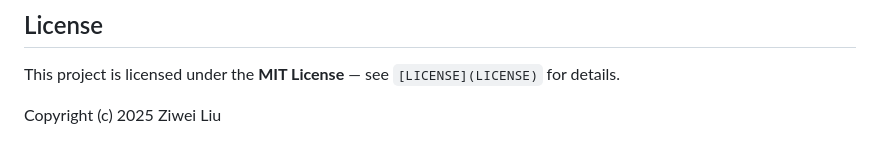
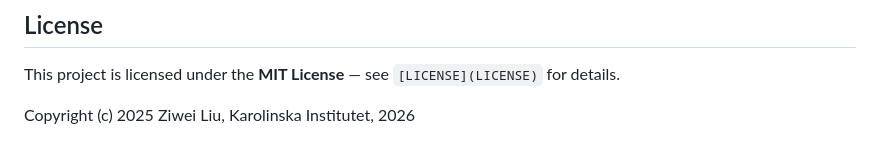
Before and after one commit to liuziweisteph/Inutero_clonaltracing_E16Gut, a Markdown page: README.md, the part around the change. Drawn GitHub-style.

Commit message:
Update copyright information in README.md

```diff
--- a/README.md
+++ b/README.md
@@ -332,4 +332,4 @@ Across all scripts, the main Seurat objects follow a consistent naming scheme:
 
 This project is licensed under the **MIT License** — see `[LICENSE](LICENSE)` for details.
 
-Copyright (c) 2025 Ziwei Liu
+Copyright (c) 2025 Ziwei Liu, Karolinska Institutet, 2026
```
